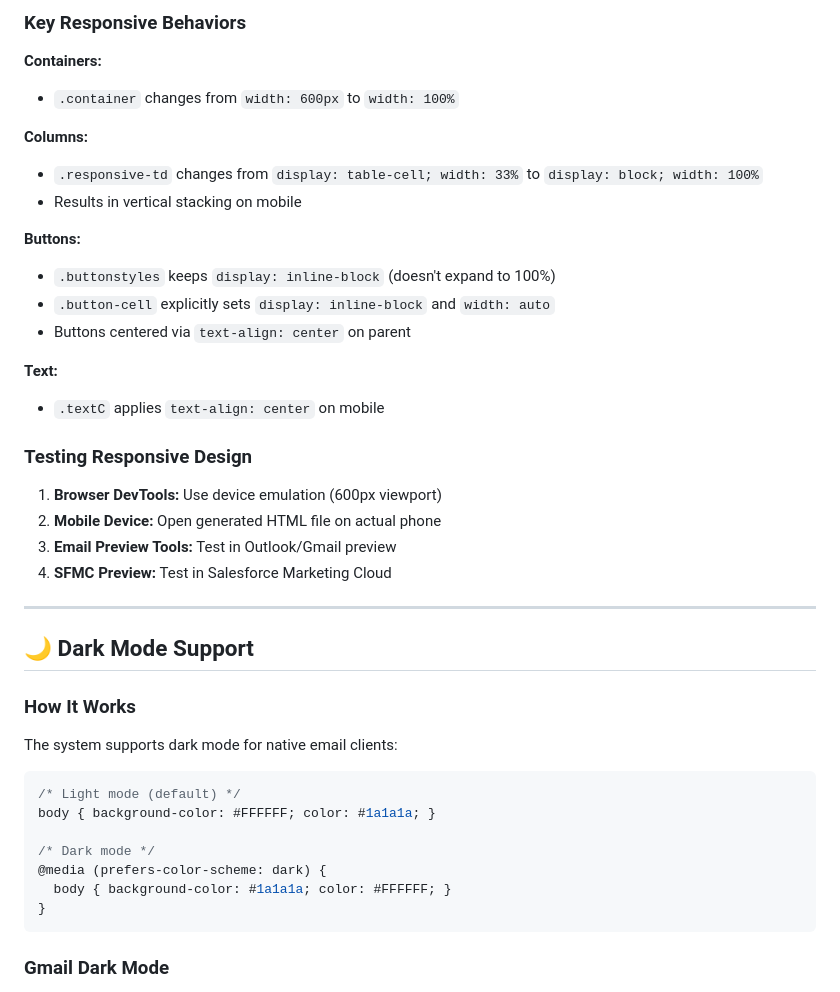
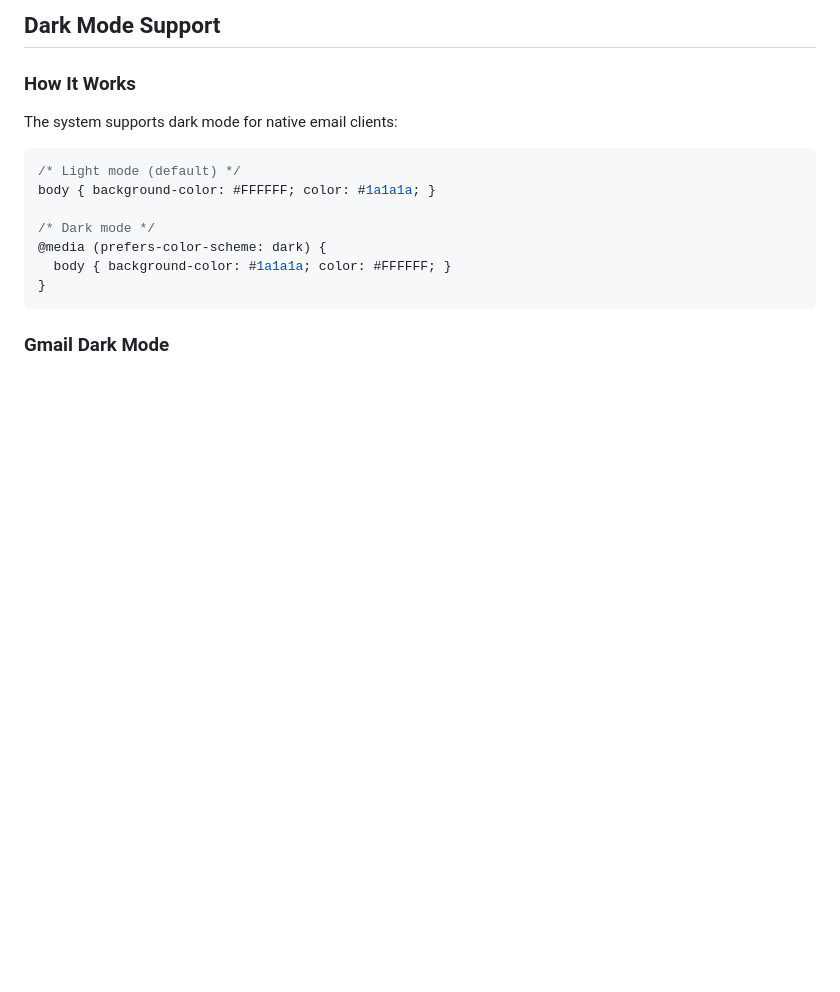
Before and after one commit to jdanac/CCL, a Markdown page: README.md, the part around one of its changes. Drawn GitHub-style; blank space fills up the shorter version.

```diff
--- a/README.md
+++ b/README.md
@@ -420,30 +375,4 @@ All responsive behavior triggers at **600px and below**:
-### Key Responsive Behaviors
-
-**Containers:**
-- `.container` changes from `width: 600px` to `width: 100%`
-
-**Columns:**
-- `.responsive-td` changes from `display: table-cell; width: 33%` to `display: block; width: 100%`
-- Results in vertical stacking on mobile
-
-**Buttons:**
-- `.buttonstyles` keeps `display: inline-block` (doesn't expand to 100%)
-- `.button-cell` explicitly sets `display: inline-block` and `width: auto`
-- Buttons centered via `text-align: center` on parent
-
-**Text:**
-- `.textC` applies `text-align: center` on mobile
-
-### Testing Responsive Design
-
-1. **Browser DevTools:** Use device emulation (600px viewport)
-2. **Mobile Device:** Open generated HTML file on actual phone
-3. **Email Preview Tools:** Test in Outlook/Gmail preview
-4. **SFMC Preview:** Test in Salesforce Marketing Cloud
-
----
-
-## 🌙 Dark Mode Support
+##  Dark Mode Support
 
 ### How It Works
 
```
Also changed, not shown: other parts of README.md (+0 -45 lines).
